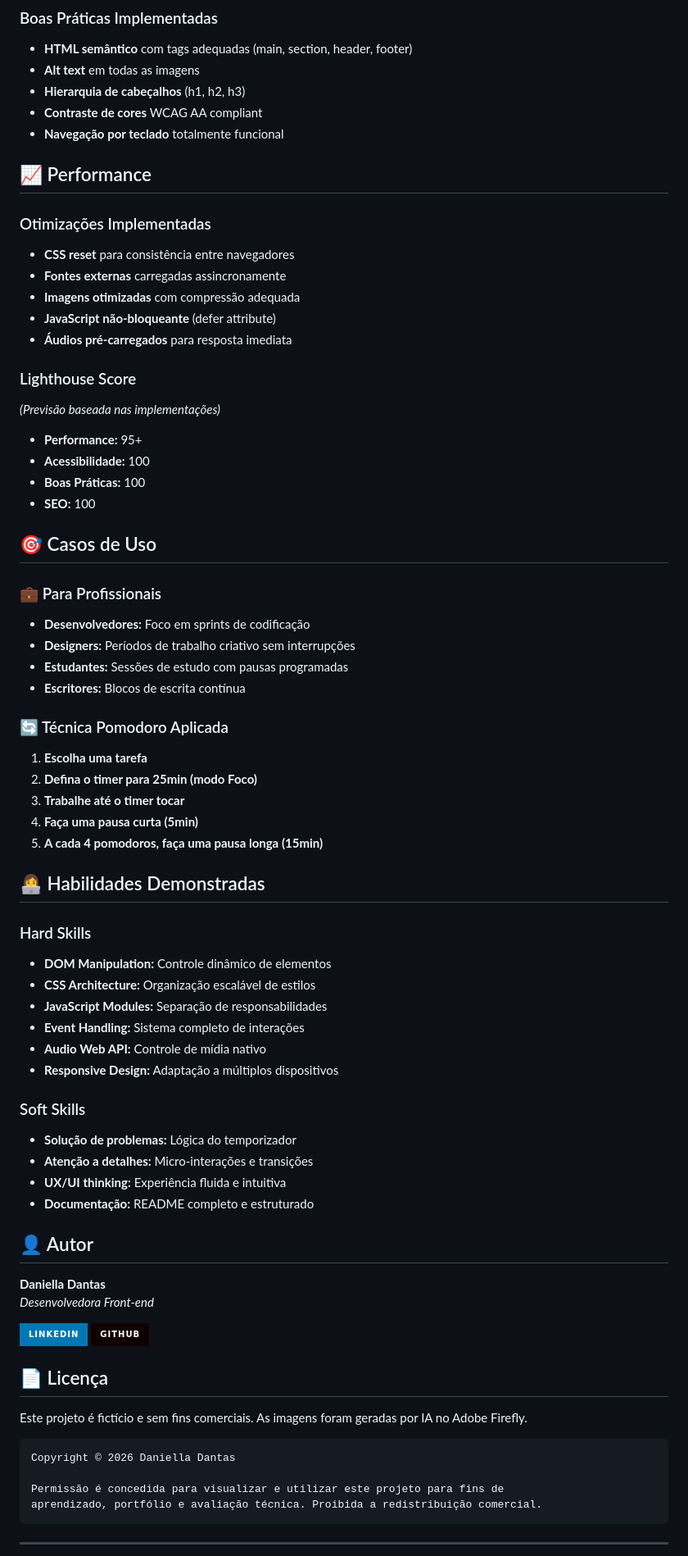
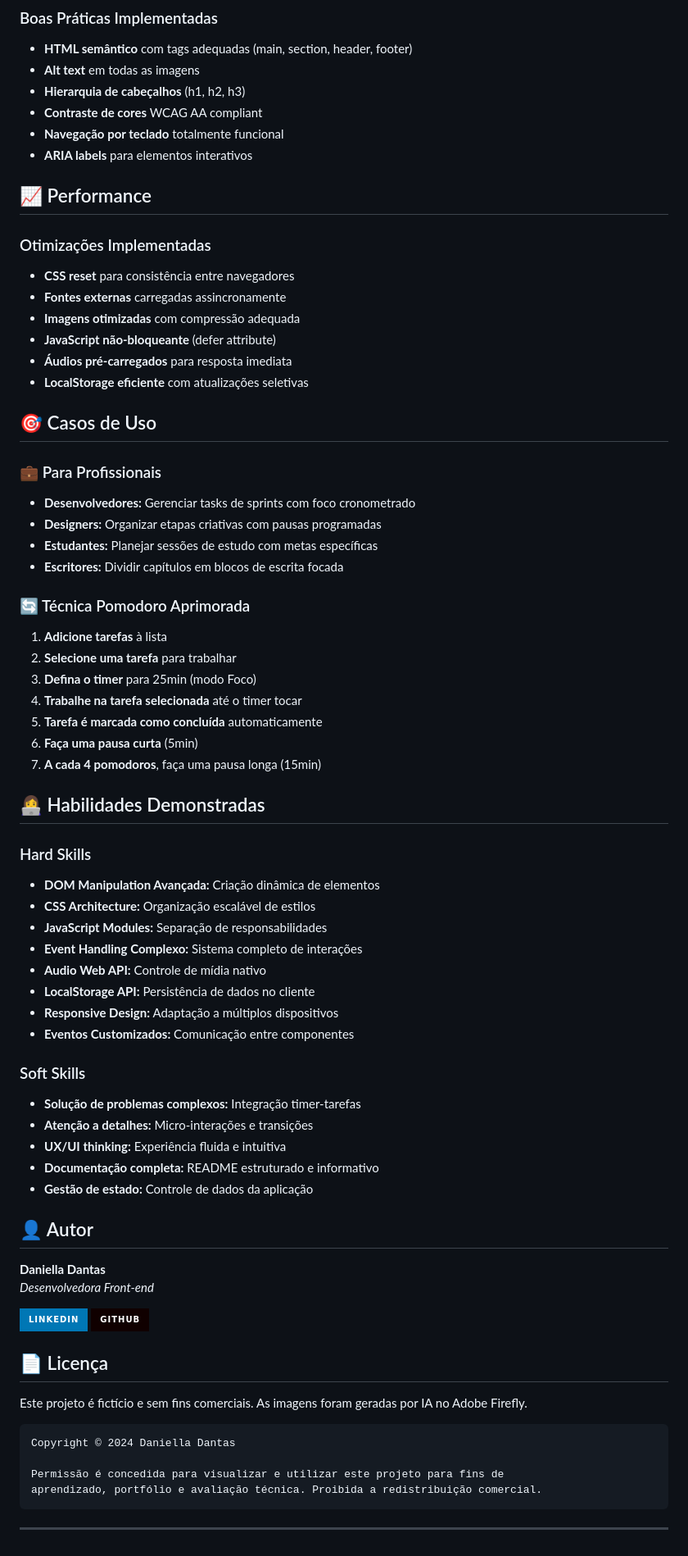
Before and after one commit to dani-dantas/fokus, a Markdown page: README.md, the part around one of its changes. Shown at 82% size. GitHub-like rendering; badges without logos.

````diff
--- a/README.md
+++ b/README.md
@@ -138,6 +166,7 @@ http://localhost:8000
 - **Hierarquia de cabeçalhos** (h1, h2, h3)
 - **Contraste de cores** WCAG AA compliant
 - **Navegação por teclado** totalmente funcional
+- **ARIA labels** para elementos interativos
 
 ## 📈 Performance
 
@@ -147,44 +176,43 @@ http://localhost:8000
 - **Imagens otimizadas** com compressão adequada
 - **JavaScript não-bloqueante** (defer attribute)
 - **Áudios pré-carregados** para resposta imediata
-
-### Lighthouse Score
-*(Previsão baseada nas implementações)*
-- **Performance:** 95+
-- **Acessibilidade:** 100
-- **Boas Práticas:** 100
-- **SEO:** 100
+- **LocalStorage eficiente** com atualizações seletivas
 
 ## 🎯 Casos de Uso
 
 ### 💼 Para Profissionais
-- **Desenvolvedores:** Foco em sprints de codificação
-- **Designers:** Períodos de trabalho criativo sem interrupções
-- **Estudantes:** Sessões de estudo com pausas programadas
-- **Escritores:** Blocos de escrita contínua
+- **Desenvolvedores:** Gerenciar tasks de sprints com foco cronometrado
+- **Designers:** Organizar etapas criativas com pausas programadas
+- **Estudantes:** Planejar sessões de estudo com metas específicas
+- **Escritores:** Dividir capítulos em blocos de escrita focada
 
-### 🔄 Técnica Pomodoro Aplicada
-1. **Escolha uma tarefa**
-2. **Defina o timer para 25min (modo Foco)**
-3. **Trabalhe até o timer tocar**
-4. **Faça uma pausa curta (5min)**
-5. **A cada 4 pomodoros, faça uma pausa longa (15min)**
+### 🔄 Técnica Pomodoro Aprimorada
+1. **Adicione tarefas** à lista
+2. **Selecione uma tarefa** para trabalhar
+3. **Defina o timer** para 25min (modo Foco)
+4. **Trabalhe na tarefa selecionada** até o timer tocar
+5. **Tarefa é marcada como concluída** automaticamente
+6. **Faça uma pausa curta** (5min)
+7. **A cada 4 pomodoros**, faça uma pausa longa (15min)
 
 ## 👩‍💻 Habilidades Demonstradas
 
 ### Hard Skills
-- **DOM Manipulation:** Controle dinâmico de elementos
+- **DOM Manipulation Avançada:** Criação dinâmica de elementos
 - **CSS Architecture:** Organização escalável de estilos
 - **JavaScript Modules:** Separação de responsabilidades
-- **Event Handling:** Sistema completo de interações
+- **Event Handling Complexo:** Sistema completo de interações
 - **Audio Web API:** Controle de mídia nativo
+- **LocalStorage API:** Persistência de dados no cliente
 - **Responsive Design:** Adaptação a múltiplos dispositivos
+- **Eventos Customizados:** Comunicação entre componentes
 
 ### Soft Skills
-- **Solução de problemas:** Lógica do temporizador
+- **Solução de problemas complexos:** Integração timer-tarefas
 - **Atenção a detalhes:** Micro-interações e transições
 - **UX/UI thinking:** Experiência fluida e intuitiva
-- **Documentação:** README completo e estruturado
+- **Documentação completa:** README estruturado e informativo
+- **Gestão de estado:** Controle de dados da aplicação
 
 ## 👤 Autor
 
@@ -199,7 +227,7 @@ http://localhost:8000
 Este projeto é fictício e sem fins comerciais. As imagens foram geradas por IA no Adobe Firefly.
 
 ```
-Copyright © 2026 Daniella Dantas
+Copyright © 2024 Daniella Dantas
 
 Permissão é concedida para visualizar e utilizar este projeto para fins de
 aprendizado, portfólio e avaliação técnica. Proibida a redistribuição comercial.
````
Also changed, not shown: other parts of README.md (+59 -31 lines).
